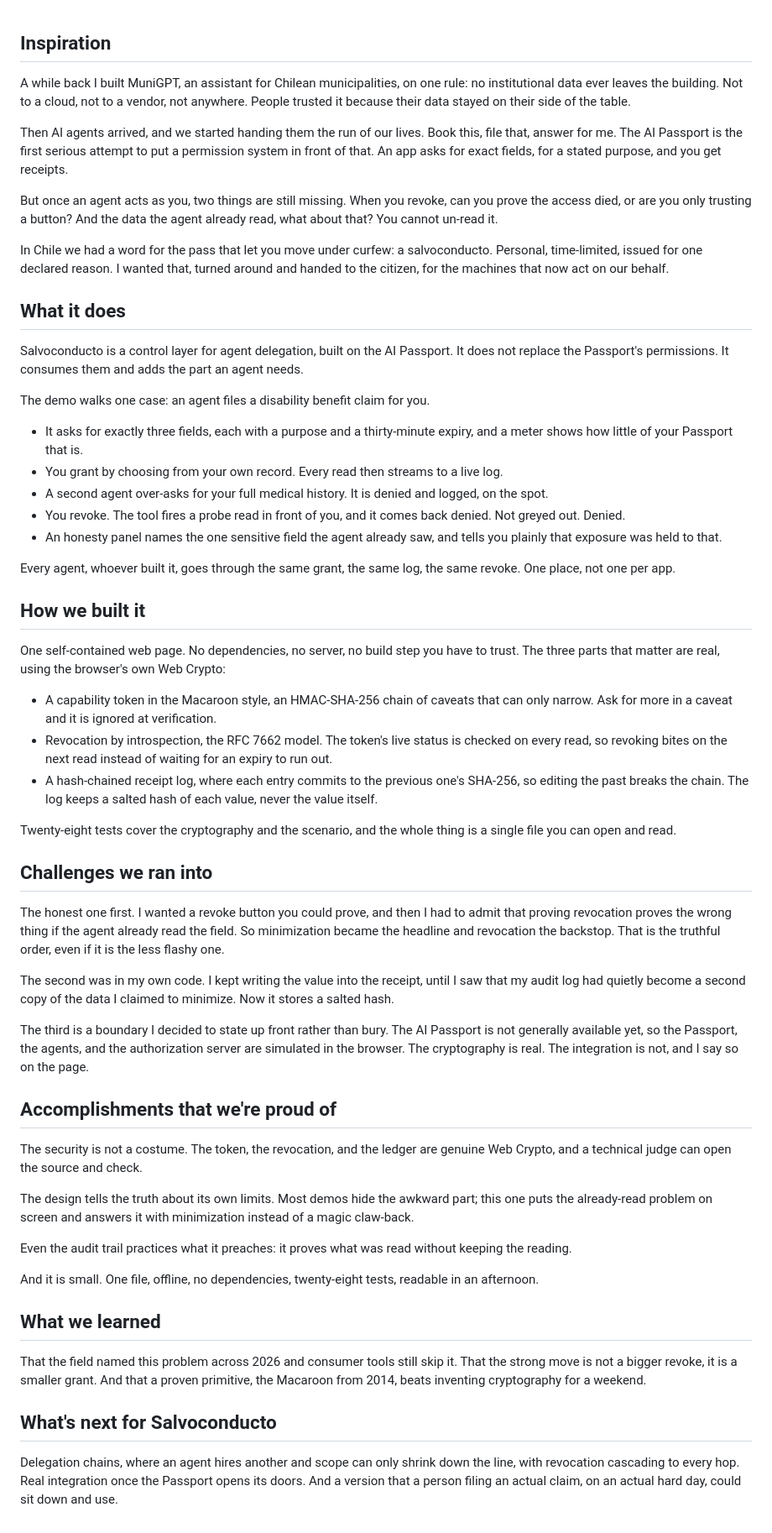
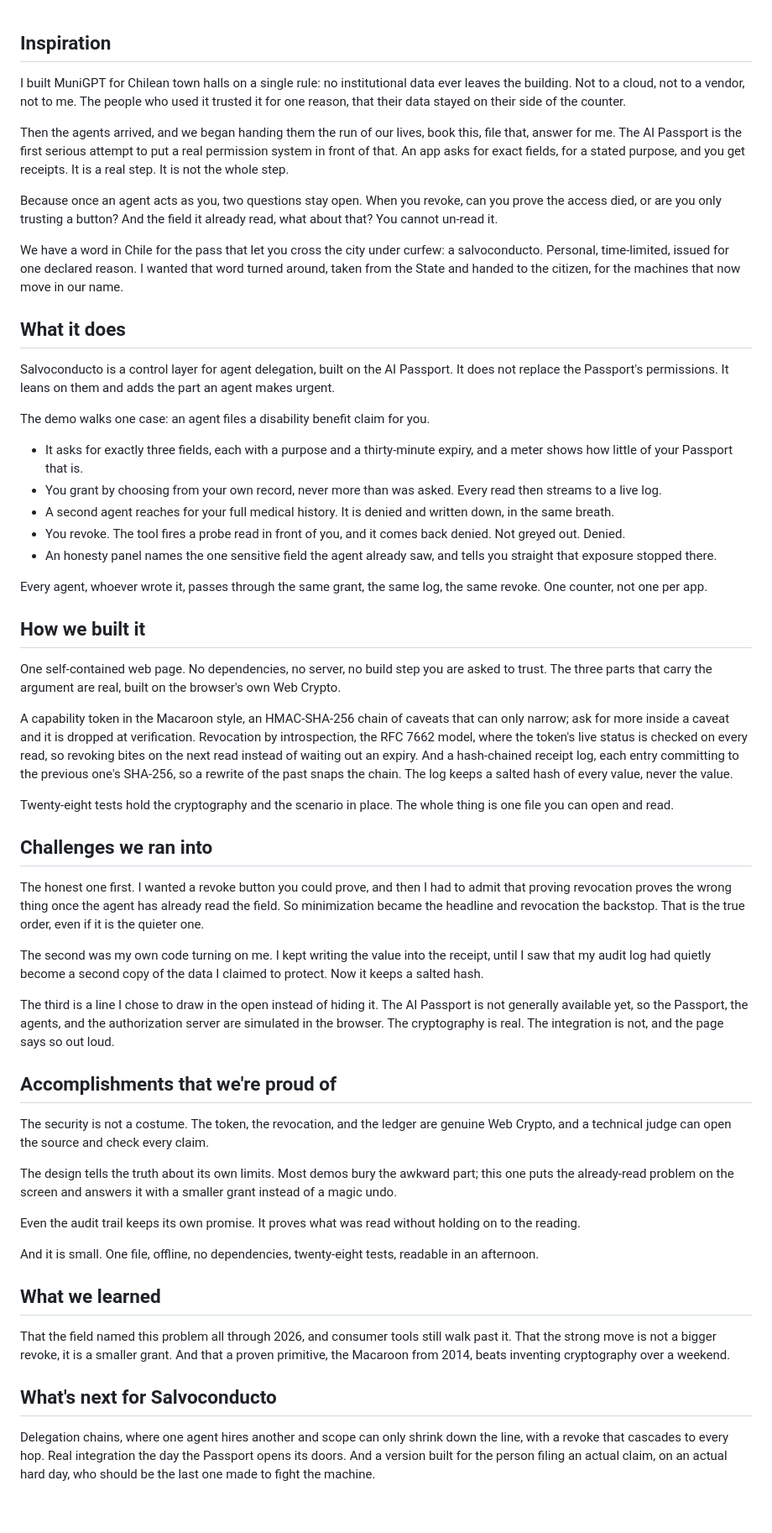
Before and after one commit to fcarvajalbrown/Salvoconducto, a Markdown page: docs/project-story.md, the part around the change. Shown at 84% size. Rendered like a GitHub page.

Commit message:
docs: project story in Felipe's voice

```diff
--- a/docs/project-story.md
+++ b/docs/project-story.md
@@ -1,59 +1,57 @@
 ## Inspiration
 
-A while back I built MuniGPT, an assistant for Chilean municipalities, on one rule: no institutional data ever leaves the building. Not to a cloud, not to a vendor, not anywhere. People trusted it because their data stayed on their side of the table.
+I built MuniGPT for Chilean town halls on a single rule: no institutional data ever leaves the building. Not to a cloud, not to a vendor, not to me. The people who used it trusted it for one reason, that their data stayed on their side of the counter.
 
-Then AI agents arrived, and we started handing them the run of our lives. Book this, file that, answer for me. The AI Passport is the first serious attempt to put a permission system in front of that. An app asks for exact fields, for a stated purpose, and you get receipts.
+Then the agents arrived, and we began handing them the run of our lives, book this, file that, answer for me. The AI Passport is the first serious attempt to put a real permission system in front of that. An app asks for exact fields, for a stated purpose, and you get receipts. It is a real step. It is not the whole step.
 
-But once an agent acts as you, two things are still missing. When you revoke, can you prove the access died, or are you only trusting a button? And the data the agent already read, what about that? You cannot un-read it.
+Because once an agent acts as you, two questions stay open. When you revoke, can you prove the access died, or are you only trusting a button? And the field it already read, what about that? You cannot un-read it.
 
-In Chile we had a word for the pass that let you move under curfew: a salvoconducto. Personal, time-limited, issued for one declared reason. I wanted that, turned around and handed to the citizen, for the machines that now act on our behalf.
+We have a word in Chile for the pass that let you cross the city under curfew: a salvoconducto. Personal, time-limited, issued for one declared reason. I wanted that word turned around, taken from the State and handed to the citizen, for the machines that now move in our name.
 
 ## What it does
 
-Salvoconducto is a control layer for agent delegation, built on the AI Passport. It does not replace the Passport's permissions. It consumes them and adds the part an agent needs.
+Salvoconducto is a control layer for agent delegation, built on the AI Passport. It does not replace the Passport's permissions. It leans on them and adds the part an agent makes urgent.
 
 The demo walks one case: an agent files a disability benefit claim for you.
 
 - It asks for exactly three fields, each with a purpose and a thirty-minute expiry, and a meter shows how little of your Passport that is.
-- You grant by choosing from your own record. Every read then streams to a live log.
-- A second agent over-asks for your full medical history. It is denied and logged, on the spot.
+- You grant by choosing from your own record, never more than was asked. Every read then streams to a live log.
+- A second agent reaches for your full medical history. It is denied and written down, in the same breath.
 - You revoke. The tool fires a probe read in front of you, and it comes back denied. Not greyed out. Denied.
-- An honesty panel names the one sensitive field the agent already saw, and tells you plainly that exposure was held to that.
+- An honesty panel names the one sensitive field the agent already saw, and tells you straight that exposure stopped there.
 
-Every agent, whoever built it, goes through the same grant, the same log, the same revoke. One place, not one per app.
+Every agent, whoever wrote it, passes through the same grant, the same log, the same revoke. One counter, not one per app.
 
 ## How we built it
 
-One self-contained web page. No dependencies, no server, no build step you have to trust. The three parts that matter are real, using the browser's own Web Crypto:
+One self-contained web page. No dependencies, no server, no build step you are asked to trust. The three parts that carry the argument are real, built on the browser's own Web Crypto.
 
-- A capability token in the Macaroon style, an HMAC-SHA-256 chain of caveats that can only narrow. Ask for more in a caveat and it is ignored at verification.
-- Revocation by introspection, the RFC 7662 model. The token's live status is checked on every read, so revoking bites on the next read instead of waiting for an expiry to run out.
-- A hash-chained receipt log, where each entry commits to the previous one's SHA-256, so editing the past breaks the chain. The log keeps a salted hash of each value, never the value itself.
+A capability token in the Macaroon style, an HMAC-SHA-256 chain of caveats that can only narrow; ask for more inside a caveat and it is dropped at verification. Revocation by introspection, the RFC 7662 model, where the token's live status is checked on every read, so revoking bites on the next read instead of waiting out an expiry. And a hash-chained receipt log, each entry committing to the previous one's SHA-256, so a rewrite of the past snaps the chain. The log keeps a salted hash of every value, never the value.
 
-Twenty-eight tests cover the cryptography and the scenario, and the whole thing is a single file you can open and read.
+Twenty-eight tests hold the cryptography and the scenario in place. The whole thing is one file you can open and read.
 
 ## Challenges we ran into
 
-The honest one first. I wanted a revoke button you could prove, and then I had to admit that proving revocation proves the wrong thing if the agent already read the field. So minimization became the headline and revocation the backstop. That is the truthful order, even if it is the less flashy one.
+The honest one first. I wanted a revoke button you could prove, and then I had to admit that proving revocation proves the wrong thing once the agent has already read the field. So minimization became the headline and revocation the backstop. That is the true order, even if it is the quieter one.
 
-The second was in my own code. I kept writing the value into the receipt, until I saw that my audit log had quietly become a second copy of the data I claimed to minimize. Now it stores a salted hash.
+The second was my own code turning on me. I kept writing the value into the receipt, until I saw that my audit log had quietly become a second copy of the data I claimed to protect. Now it keeps a salted hash.
 
-The third is a boundary I decided to state up front rather than bury. The AI Passport is not generally available yet, so the Passport, the agents, and the authorization server are simulated in the browser. The cryptography is real. The integration is not, and I say so on the page.
+The third is a line I chose to draw in the open instead of hiding it. The AI Passport is not generally available yet, so the Passport, the agents, and the authorization server are simulated in the browser. The cryptography is real. The integration is not, and the page says so out loud.
 
 ## Accomplishments that we're proud of
 
-The security is not a costume. The token, the revocation, and the ledger are genuine Web Crypto, and a technical judge can open the source and check.
+The security is not a costume. The token, the revocation, and the ledger are genuine Web Crypto, and a technical judge can open the source and check every claim.
 
-The design tells the truth about its own limits. Most demos hide the awkward part; this one puts the already-read problem on screen and answers it with minimization instead of a magic claw-back.
+The design tells the truth about its own limits. Most demos bury the awkward part; this one puts the already-read problem on the screen and answers it with a smaller grant instead of a magic undo.
 
-Even the audit trail practices what it preaches: it proves what was read without keeping the reading.
+Even the audit trail keeps its own promise. It proves what was read without holding on to the reading.
 
 And it is small. One file, offline, no dependencies, twenty-eight tests, readable in an afternoon.
 
 ## What we learned
 
-That the field named this problem across 2026 and consumer tools still skip it. That the strong move is not a bigger revoke, it is a smaller grant. And that a proven primitive, the Macaroon from 2014, beats inventing cryptography for a weekend.
+That the field named this problem all through 2026, and consumer tools still walk past it. That the strong move is not a bigger revoke, it is a smaller grant. And that a proven primitive, the Macaroon from 2014, beats inventing cryptography over a weekend.
 
 ## What's next for Salvoconducto
 
-Delegation chains, where an agent hires another and scope can only shrink down the line, with revocation cascading to every hop. Real integration once the Passport opens its doors. And a version that a person filing an actual claim, on an actual hard day, could sit down and use.
+Delegation chains, where one agent hires another and scope can only shrink down the line, with a revoke that cascades to every hop. Real integration the day the Passport opens its doors. And a version built for the person filing an actual claim, on an actual hard day, who should be the last one made to fight the machine.
```
